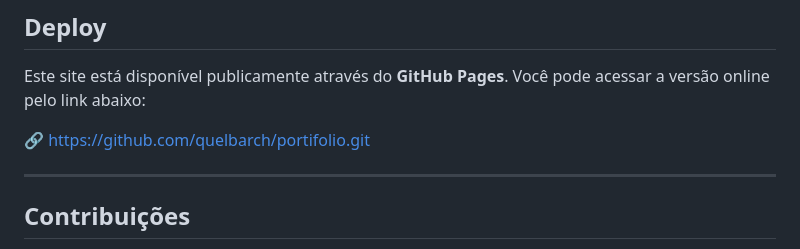
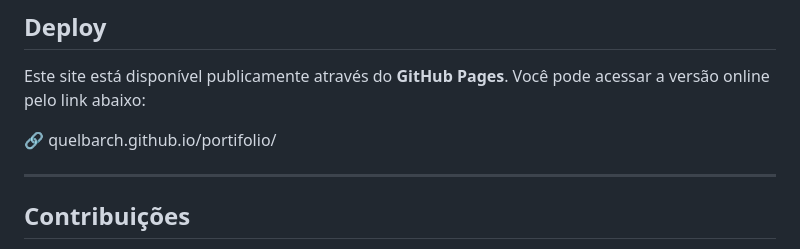
Before and after one commit to quelbarch/portifolio, a Markdown page: README.md, the part around the change. Rendered like a GitHub page.

```diff
--- a/README.md
+++ b/README.md
@@ -125,7 +125,7 @@ O site será aberto no navegador e todas as alterações poderão ser visualizad
 
 Este site está disponível publicamente através do **GitHub Pages**. Você pode acessar a versão online pelo link abaixo:
 
-🔗 https://github.com/quelbarch/portifolio.git
+🔗 quelbarch.github.io/portifolio/
 
 ------
 
```
